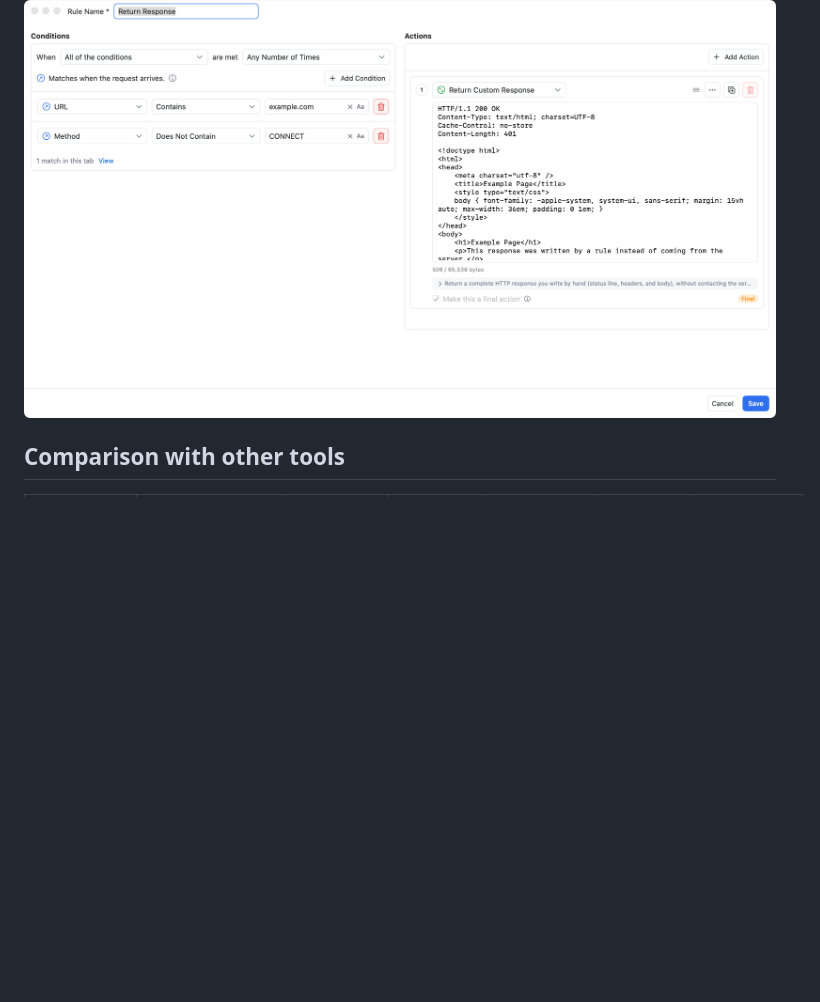
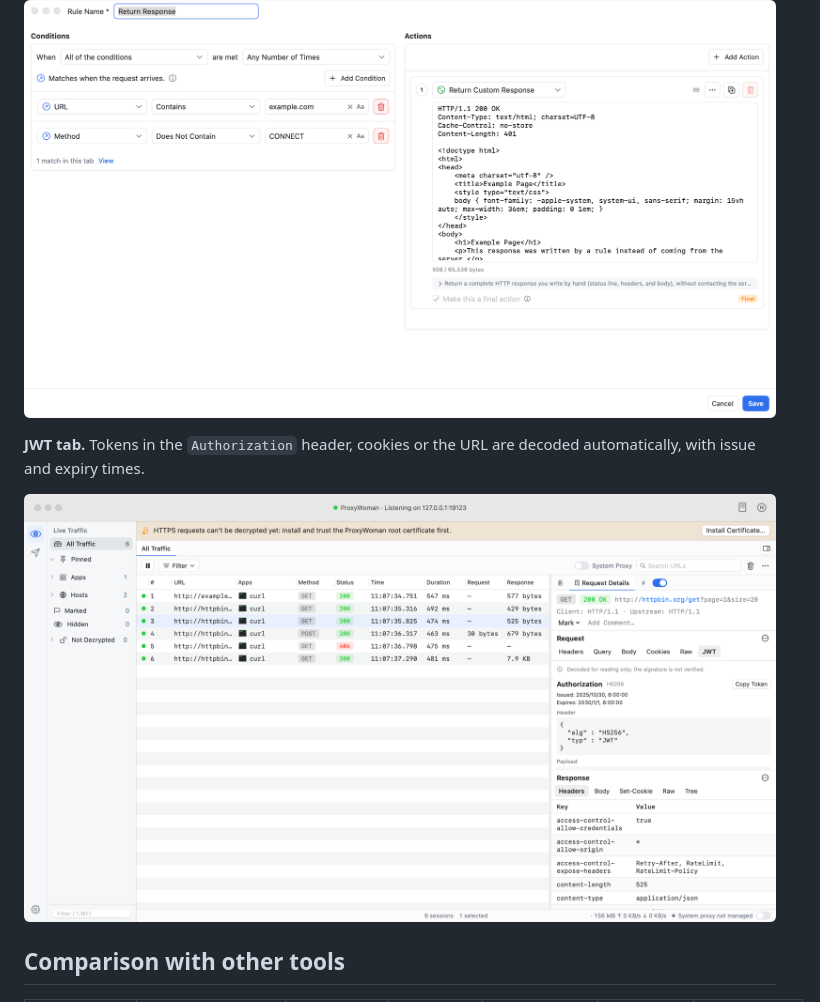
Before and after one commit to gzldc/ProxyWoman, a Markdown page: README.md, the part around the change. GitHub-like rendering; pictures changed too: docs/screenshots/en-jwt.png (added); blank space fills up the shorter version.

Commit message:
docs: JWT tab screenshots

```diff
--- a/README.md
+++ b/README.md
@@ -105,6 +105,11 @@ query, raw message and a JSON viewer for the selected session.
 count of how many captured sessions match.
 
 ![Rule editor with conditions and a custom response action](docs/screenshots/en-editor.png)
+
+**JWT tab.** Tokens in the `Authorization` header, cookies or the URL are decoded automatically, with issue and
+expiry times.
+
+![JWT tab decoding a bearer token's header, issue and expiry times](docs/screenshots/en-jwt.png)
 
 ## Comparison with other tools
 
```
Also changed, not shown: README.zh-CN.md (+4 -0 lines), docs/screenshots/zh-jwt.png (added).
